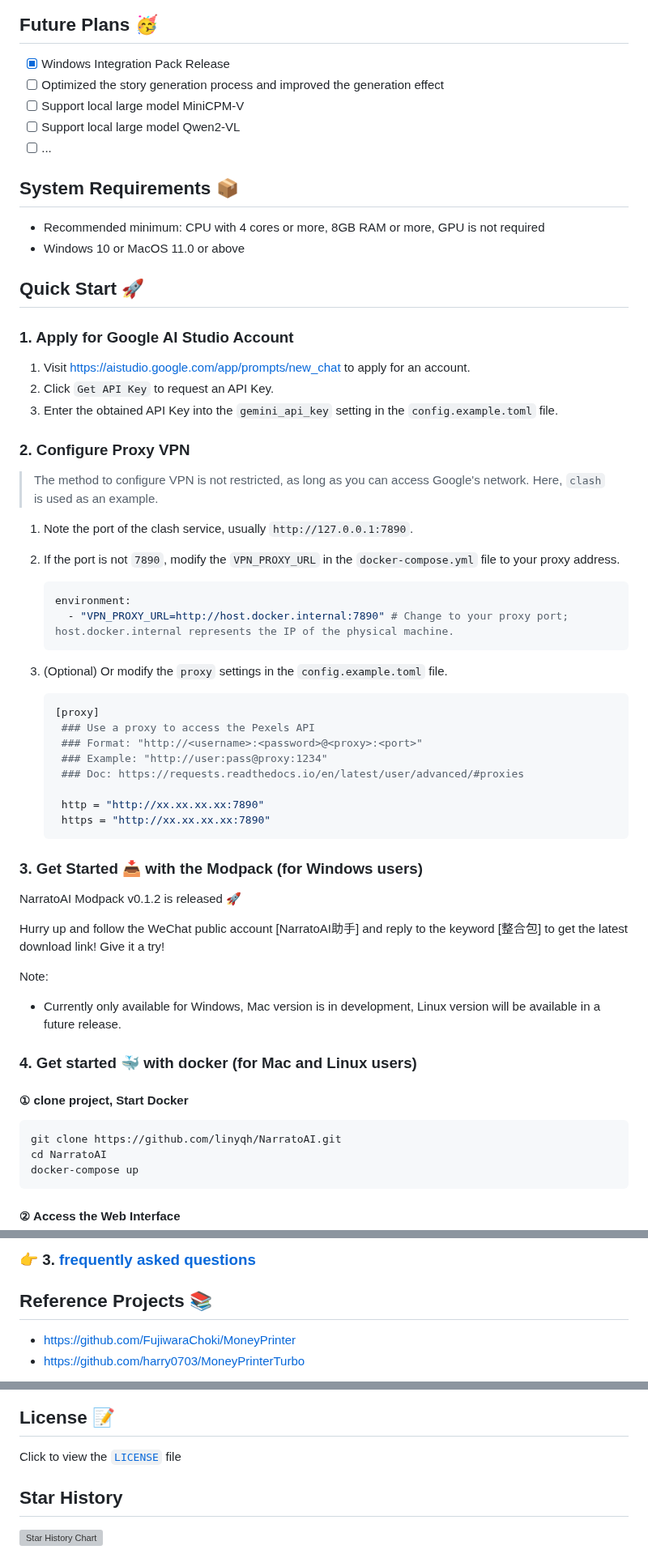
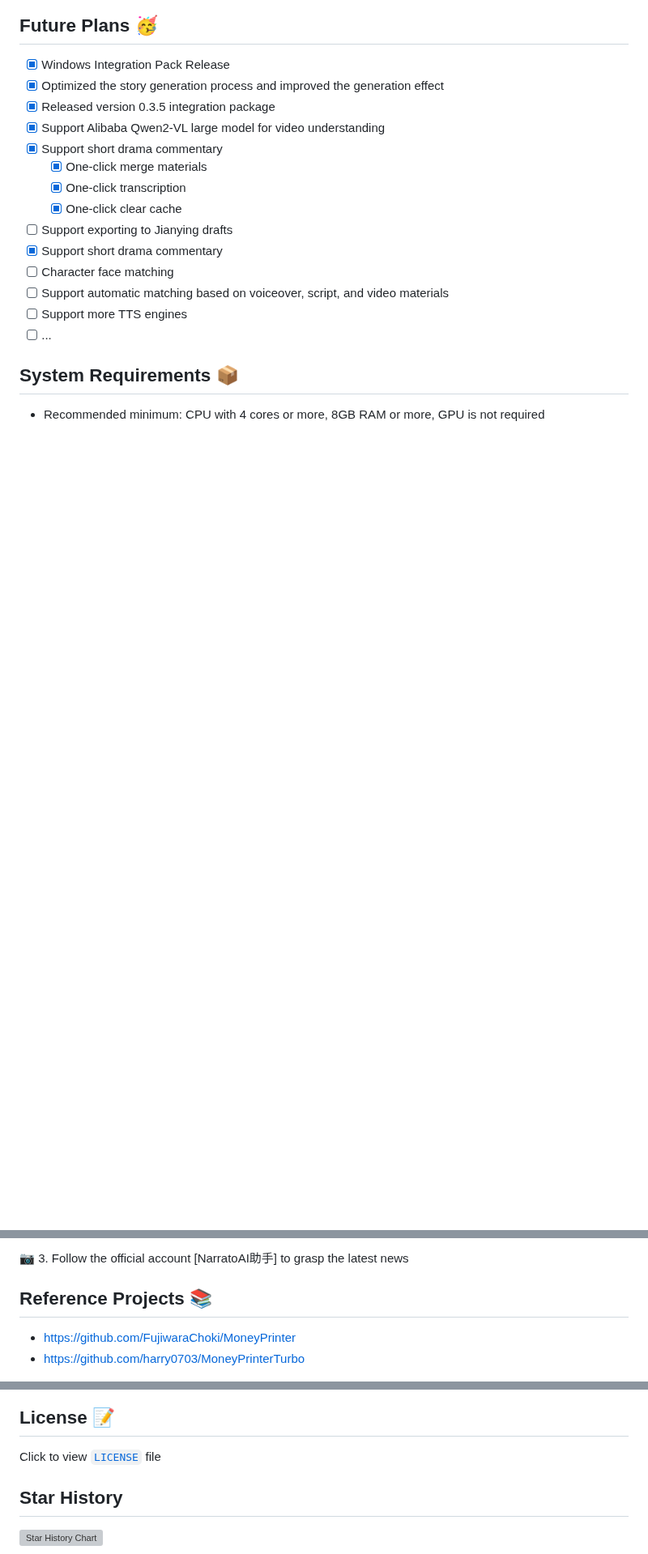
Before and after one commit to linyqh/NarratoAI, a Markdown page: README-en.md, 3 parts joined by grey strips. Shown at 81% size. GitHub-like rendering; blank space fills up the shorter version; grey boxes are pictures that could not be loaded.

````diff
--- a/README-en.md
+++ b/README-en.md
@@ -33,59 +67,19 @@ NarratoAI is an automated video narration tool that provides an all-in-one solut
 ## Future Plans 🥳
 - [x] Windows Integration Pack Release
-- [ ] Optimized the story generation process and improved the generation effect
-- [ ] Support local large model MiniCPM-V
-- [ ] Support local large model Qwen2-VL
+- [x] Optimized the story generation process and improved the generation effect
+- [x] Released version 0.3.5 integration package
+- [x] Support Alibaba Qwen2-VL large model for video understanding
+- [x] Support short drama commentary
+  - [x] One-click merge materials
+  - [x] One-click transcription
+  - [x] One-click clear cache
+- [ ] Support exporting to Jianying drafts
+- [X] Support short drama commentary
+- [ ] Character face matching
+- [ ] Support automatic matching based on voiceover, script, and video materials
+- [ ] Support more TTS engines
 - [ ] ...
 
 ## System Requirements 📦
 
 - Recommended minimum: CPU with 4 cores or more, 8GB RAM or more, GPU is not required
-- Windows 10 or MacOS 11.0 or above
-
-## Quick Start 🚀
-### 1. Apply for Google AI Studio Account
-1. Visit https://aistudio.google.com/app/prompts/new_chat to apply for an account.
-2. Click `Get API Key` to request an API Key.
-3. Enter the obtained API Key into the `gemini_api_key` setting in the `config.example.toml` file.
-
-### 2. Configure Proxy VPN
-> The method to configure VPN is not restricted, as long as you can access Google's network. Here, `clash` is used as an example.
-1. Note the port of the clash service, usually `http://127.0.0.1:7890`.
-2. If the port is not `7890`, modify the `VPN_PROXY_URL` in the `docker-compose.yml` file to your proxy address.
-   ```yaml
-   environment:
-     - "VPN_PROXY_URL=http://host.docker.internal:7890" # Change to your proxy port; host.docker.internal represents the IP of the physical machine.
-    ```
-
-3. (Optional) Or modify the `proxy` settings in the `config.example.toml` file.
-   ```toml
-   [proxy]
-    ### Use a proxy to access the Pexels API
-    ### Format: "http://<username>:<password>@<proxy>:<port>"
-    ### Example: "http://user:pass@proxy:1234"
-    ### Doc: https://requests.readthedocs.io/en/latest/user/advanced/#proxies
-
-    http = "http://xx.xx.xx.xx:7890"
-    https = "http://xx.xx.xx.xx:7890"
-   ```
-
-
-### 3. Get Started 📥 with the Modpack (for Windows users)
-NarratoAI Modpack v0.1.2 is released 🚀
-
-Hurry up and follow the WeChat public account [NarratoAI助手] and reply to the keyword [整合包] to get the latest download link! Give it a try!
-
-Note:
-- Currently only available for Windows, Mac version is in development, Linux version will be available in a future release.
-
-
-
-### 4. Get started 🐳 with docker (for Mac and Linux users)
-#### ① clone project, Start Docker
-```shell
-git clone https://github.com/linyqh/NarratoAI.git
-cd NarratoAI
-docker-compose up
-```
-#### ② Access the Web Interface
-
@@ -182,5 +94,5 @@ streamlit run ./webui/Main.py --browser.serverAddress=127.0.0.1 --server.enableC
 
-### 👉 3. [frequently asked questions](https://thread-marsupial-df8.notion.site/105866888dab80988650fa063b1df4eb)
+📷 3. Follow the official account [NarratoAI助手] to grasp the latest news
 
 ## Reference Projects 📚
 - https://github.com/FujiwaraChoki/MoneyPrinter
@@ -191,6 +109,6 @@ This project was refactored based on the above projects with the addition of vid
 ## License 📝
 
-Click to view the [`LICENSE`](LICENSE) file
+Click to view [`LICENSE`](LICENSE) file
 
 ## Star History
 
````
Also changed, not shown: other parts of README-en.md (+46 -88 lines), README-ja.md (+9 -2 lines).
